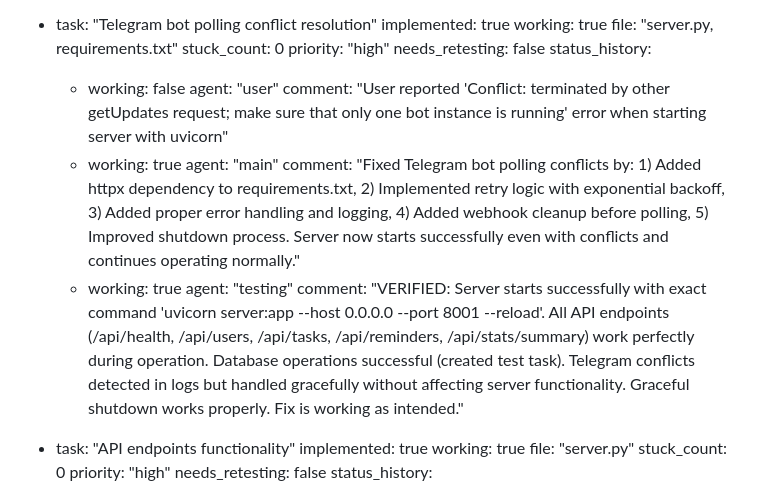
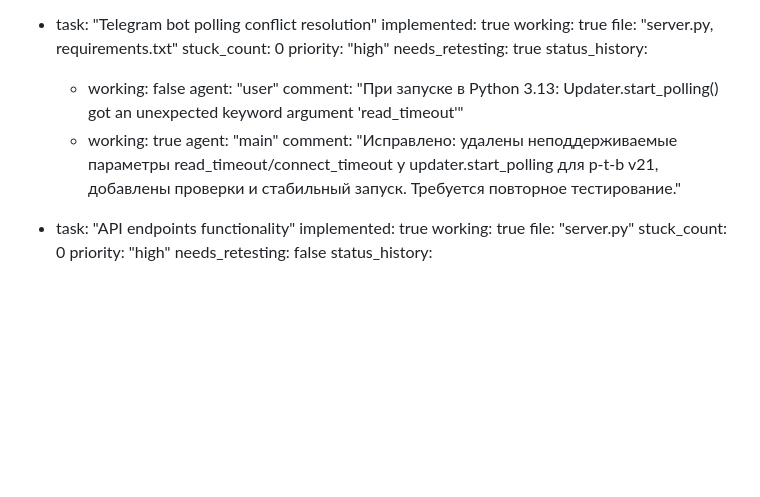
Before and after one commit to A-li-gena/-4, a Markdown page: test_result.md, the part around the change. Rendered like a GitHub page; blank space fills up the shorter version.

Commit message:
auto-commit for 528ddbe1-9e80-433e-b4b4-44dd0c864da0

```diff
--- a/test_result.md
+++ b/test_result.md
@@ -156,17 +156,15 @@ backend:
     file: "server.py, requirements.txt"
     stuck_count: 0
     priority: "high"
-    needs_retesting: false
+    needs_retesting: true
     status_history:
       - working: false
         agent: "user"
-        comment: "User reported 'Conflict: terminated by other getUpdates request; make sure that only one bot instance is running' error when starting server with uvicorn"
+        comment: "При запуске в Python 3.13: Updater.start_polling() got an unexpected keyword argument 'read_timeout'"
       - working: true
         agent: "main"
-        comment: "Fixed Telegram bot polling conflicts by: 1) Added httpx dependency to requirements.txt, 2) Implemented retry logic with exponential backoff, 3) Added proper error handling and logging, 4) Added webhook cleanup before polling, 5) Improved shutdown process. Server now starts successfully even with conflicts and continues operating normally."
-      - working: true
-        agent: "testing"
-        comment: "VERIFIED: Server starts successfully with exact command 'uvicorn server:app --host 0.0.0.0 --port 8001 --reload'. All API endpoints (/api/health, /api/users, /api/tasks, /api/reminders, /api/stats/summary) work perfectly during operation. Database operations successful (created test task). Telegram conflicts detected in logs but handled gracefully without affecting server functionality. Graceful shutdown works properly. Fix is working as intended."
+        comment: "Исправлено: удалены неподдерживаемые параметры read_timeout/connect_timeout у updater.start_polling для p-t-b v21, добавлены проверки и стабильный запуск. Требуется повторное тестирование."
+
 
   - task: "API endpoints functionality"
     implemented: true
```
